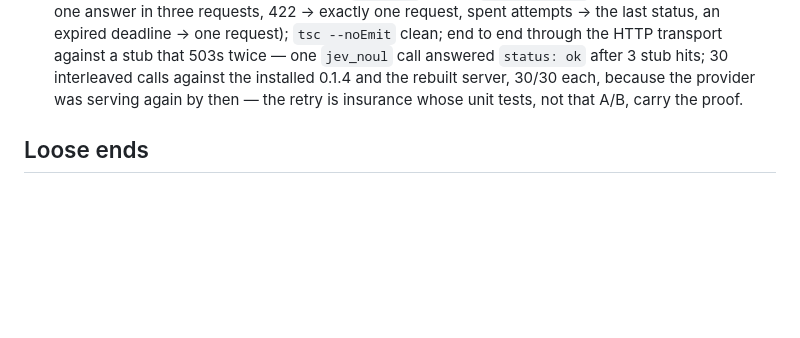
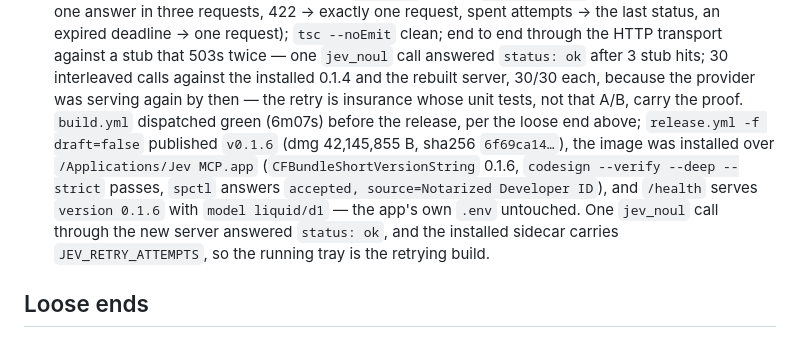
Before and after one commit to rtf6x/jev-mcp, a Markdown page: docs/plans/jev-mcp.md, the part around the change. Drawn GitHub-style; blank space fills up the shorter version.

Commit message:
docs: the v0.1.6 install evidence in the ledger

```diff
--- a/docs/plans/jev-mcp.md
+++ b/docs/plans/jev-mcp.md
@@ -433,7 +433,14 @@ Endpoint examples (used verbatim):
   `tsc --noEmit` clean; end to end through the HTTP transport against a stub that 503s twice —
   one `jev_noul` call answered `status: ok` after 3 stub hits; 30 interleaved calls against the
   installed 0.1.4 and the rebuilt server, 30/30 each, because the provider was serving again by
-  then — the retry is insurance whose unit tests, not that A/B, carry the proof.
+  then — the retry is insurance whose unit tests, not that A/B, carry the proof. `build.yml`
+  dispatched green (6m07s) before the release, per the loose end above; `release.yml -f
+  draft=false` published `v0.1.6` (dmg 42,145,855 B, sha256 `6f69ca14…`), the image was installed
+  over `/Applications/Jev MCP.app` (`CFBundleShortVersionString` 0.1.6, `codesign --verify --deep
+  --strict` passes, `spctl` answers `accepted, source=Notarized Developer ID`), and `/health`
+  serves `version 0.1.6` with `model liquid/d1` — the app's own `.env` untouched. One `jev_noul`
+  call through the new server answered `status: ok`, and the installed sidecar carries
+  `JEV_RETRY_ATTEMPTS`, so the running tray is the retrying build.
 
 ## Loose ends
 
```
